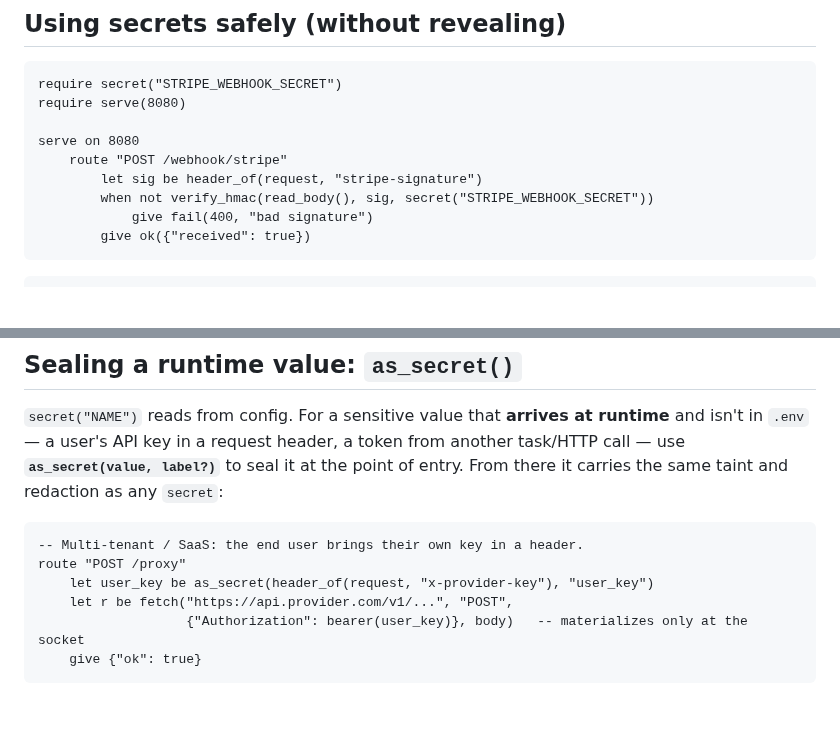
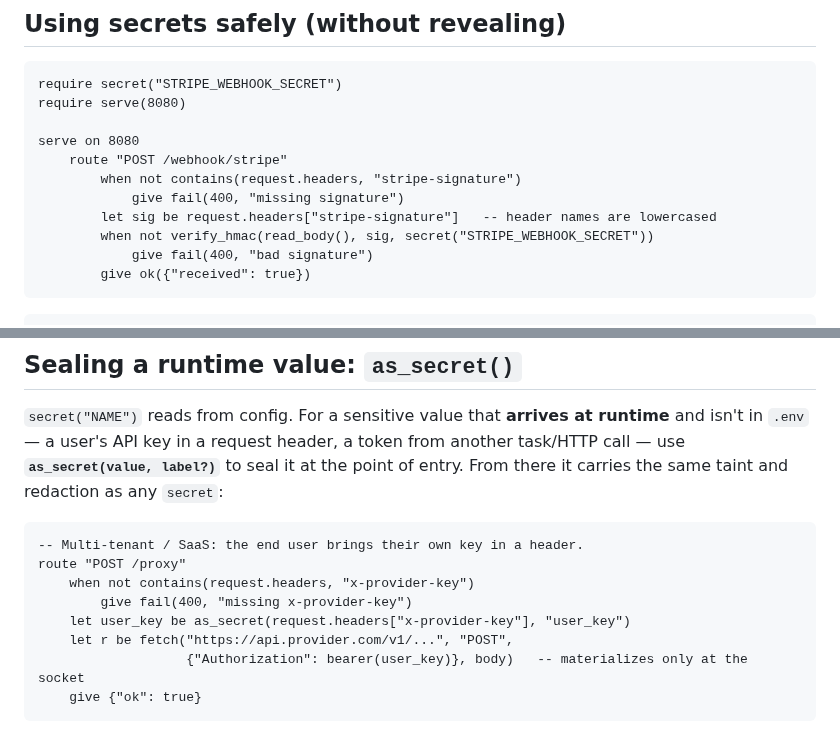
Before and after one commit to kitecosmic/synsema, a Markdown page: .synsema-skill/secrets.md, 2 parts joined by grey strips. Drawn GitHub-style; blank space fills up the shorter version.

Commit message:
docs(serve): real header access, handler scope & runnable REST example

````diff
--- a/.synsema-skill/secrets.md
+++ b/.synsema-skill/secrets.md
@@ -100,7 +100,9 @@ require serve(8080)
 
 serve on 8080
     route "POST /webhook/stripe"
-        let sig be header_of(request, "stripe-signature")
+        when not contains(request.headers, "stripe-signature")
+            give fail(400, "missing signature")
+        let sig be request.headers["stripe-signature"]   -- header names are lowercased
         when not verify_hmac(read_body(), sig, secret("STRIPE_WEBHOOK_SECRET"))
             give fail(400, "bad signature")
         give ok({"received": true})
@@ -154,7 +156,9 @@ From there it carries the same taint and redaction as any `secret`:
 ```
 -- Multi-tenant / SaaS: the end user brings their own key in a header.
 route "POST /proxy"
-    let user_key be as_secret(header_of(request, "x-provider-key"), "user_key")
+    when not contains(request.headers, "x-provider-key")
+        give fail(400, "missing x-provider-key")
+    let user_key be as_secret(request.headers["x-provider-key"], "user_key")
     let r be fetch("https://api.provider.com/v1/...", "POST",
                    {"Authorization": bearer(user_key)}, body)   -- materializes only at the socket
     give {"ok": true}
````
